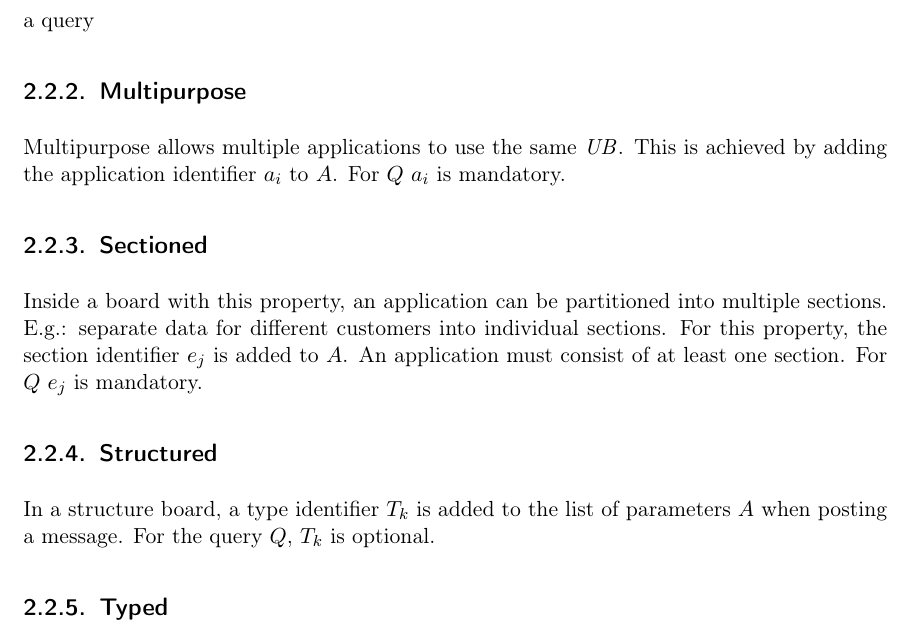
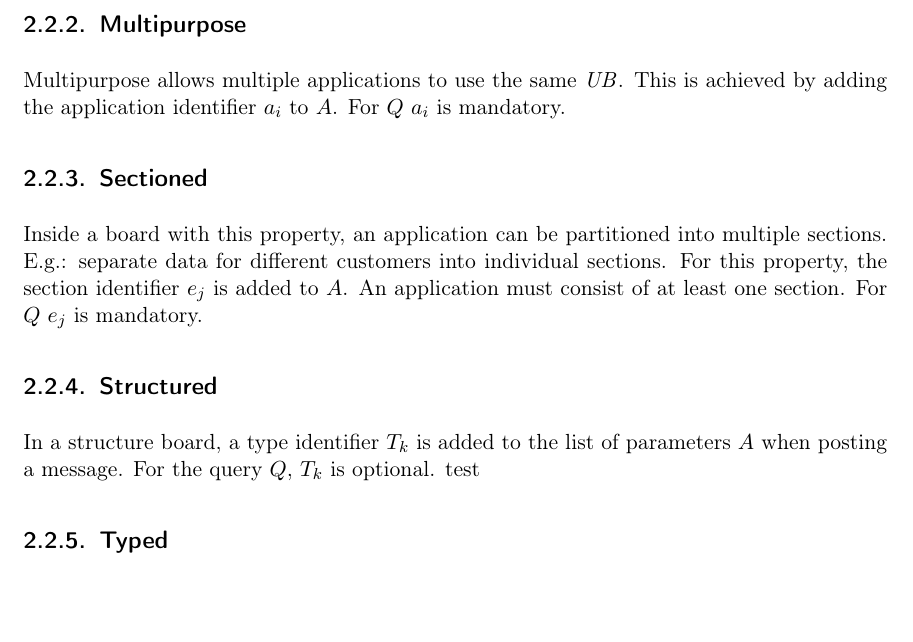
Before and after one commit to bfh-evg/univote2, a LaTeX document (doc/report/report.tex): part of page 12 of 34, cut at the place of the change, the shorter picture padded with empty space. Compiled offline with pdfLaTeX.

Commit message:
Update test

```diff
--- a/doc/report/report.tex
+++ b/doc/report/report.tex
@@ -302,7 +302,7 @@ UniBoard supports two basic operations.
 	\item Post$(m,A):B$ \newline This operation allows to publish on the \UB a message $m \in \mathcal{M}$ and additional arguments $A=(\alpha_1,\dots,\alpha_n)$, where $\alpha_i \in \mathcal{A}_i$. The \UB might add additional arguments $B=(\beta_1,\dots,\beta_k)$, where $\beta_j \in \mathcal{B}_j$, and stores the tuple $(m,A,B)$. The \UB returns the additional arguments $B$. The arguments in $A$ and $B$ depend on the properties supported by the \UB.
 	\item Get$(Q):R$ \newline This operation allows to get the published data from the \UB as result $R$. The result $R$ for a query $Q=(\mathcal{A}'_1, \dots , \mathcal{A}'_n, \mathcal{B}'_1, \dots, \mathcal{B}'_k)$, where $\mathcal{A}'_i \subseteq  \mathcal{A}_i$ and  $\mathcal{B}'_j \subseteq  \mathcal{B}_j$, is the set of tuples $(m,A,B)$ such that $\alpha_i \in \mathcal{A}'_i$ and $\beta_j \in \mathcal{B}'_j$. $Q$ enables one to retrieve only the information one is interested in by reducing $\mathcal{A}'_1, \dots , \mathcal{A}'_n$ and $\mathcal{B}'_1, \dots , \mathcal{B}'_k$ to the desired values. If $\mathcal{A}'_i$ or $\mathcal{B}'_j$ is missing in $Q$ it is assumed to be equal to $\mathcal{A}_i$ or $\mathcal{B}_j$ respectively.
 \end{itemize}
- a query
+
 \subsection{Multipurpose}
 Multipurpose allows multiple applications to use the same \UB. This is achieved by adding the application identifier $a_i$ to $A$. For $Q$ $a_i$ is mandatory.
 %\begin{itemize}
@@ -322,6 +322,7 @@ For $Q$ $e_j$ is mandatory.
 \subsection{Structured}
 
 In a structure board, a type identifier $T_k$ is added to the list of parameters $A$ when posting a message. For the query $Q$, $T_k$ is optional.
+test
 
 %\begin{itemize}
 %	\item Post$(m,T_k)$ : -
```
Also changed, not shown: doc/report/report.pdf, 8 other files.
